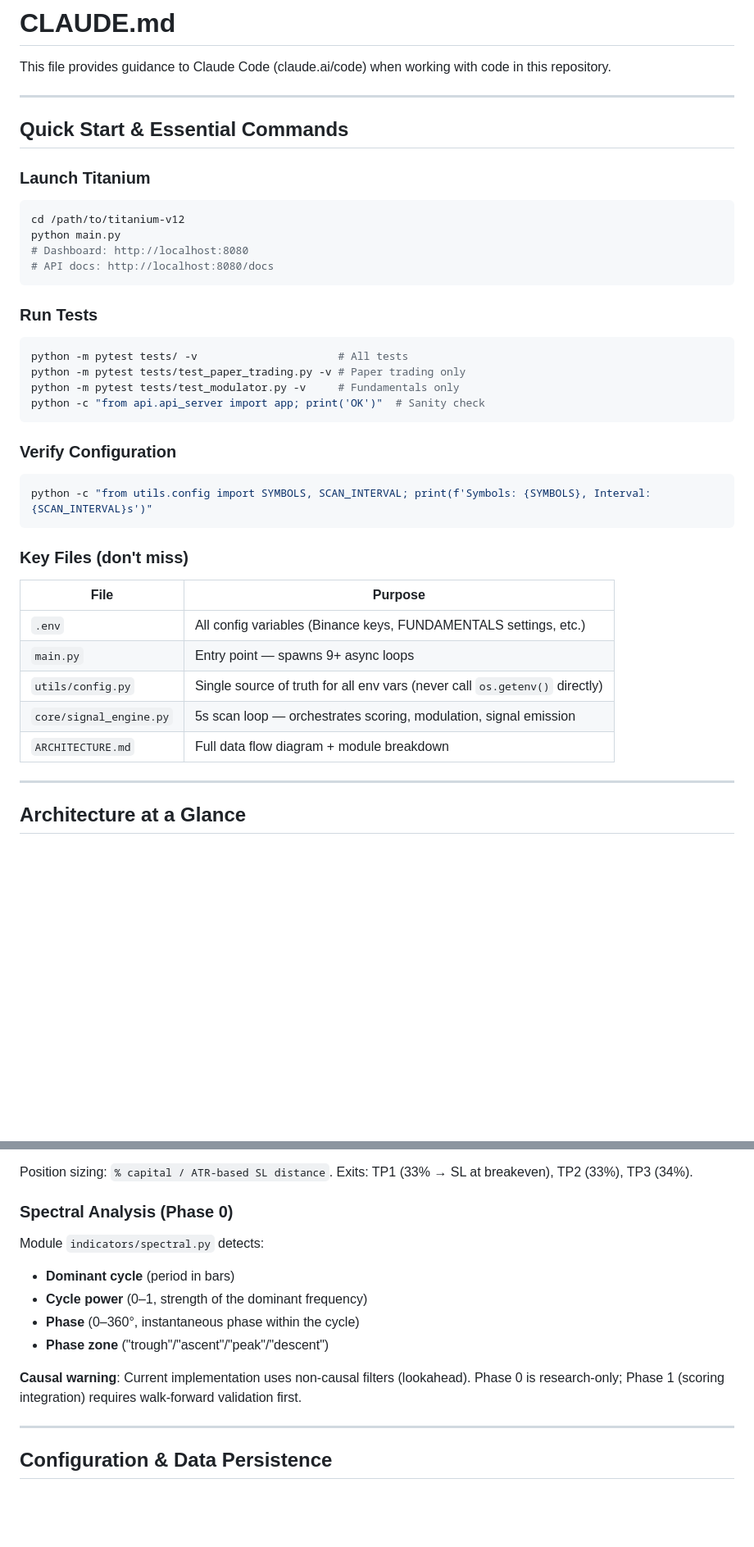
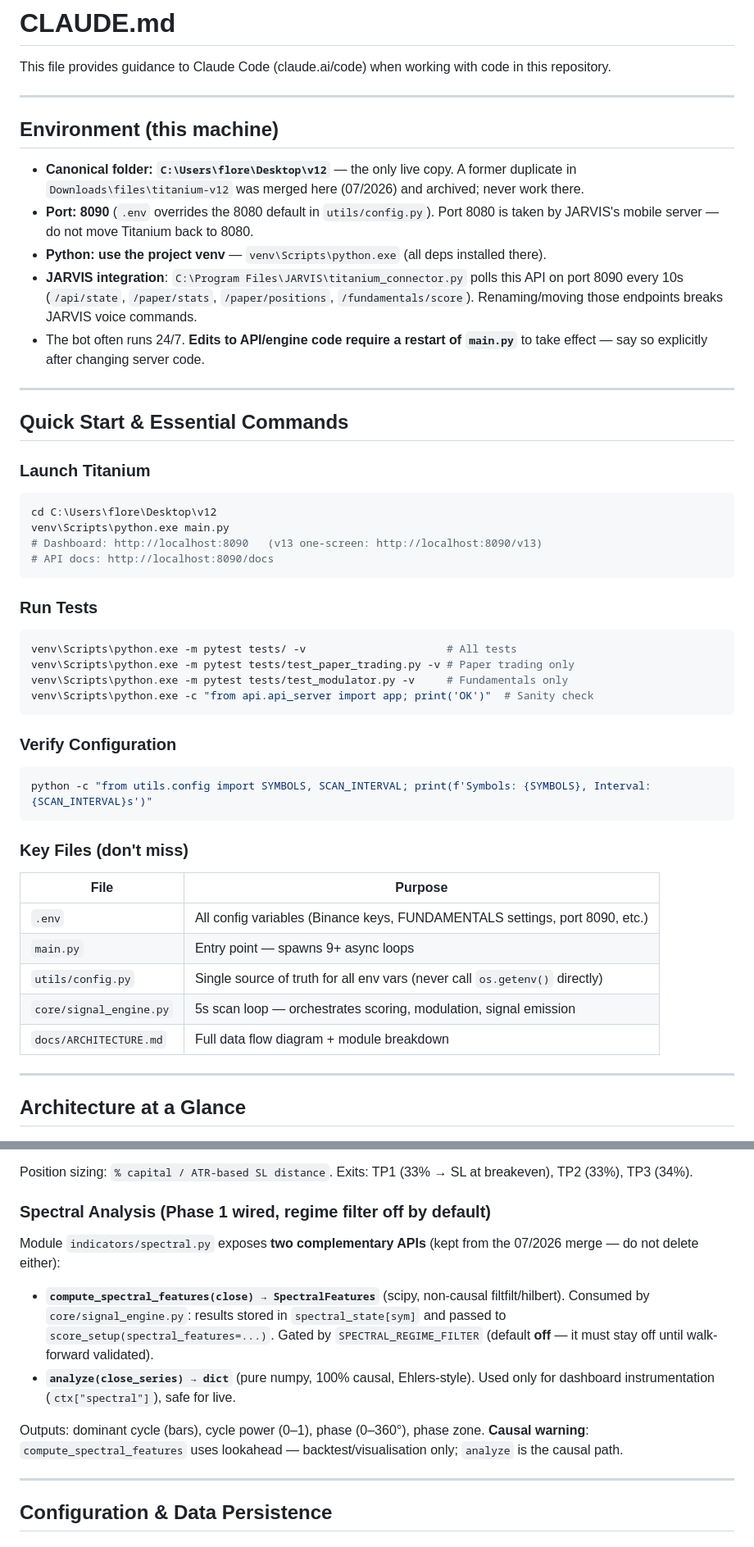
Before and after one commit to florent1604-lgtm/titanium-v12, a Markdown page: CLAUDE.md, 2 parts joined by grey strips. Shown at 82% size. Drawn GitHub-style; blank space fills up the shorter version.

Commit message:
docs: CLAUDE.md a jour post-unification (port 8090, venv, modules L2/JARVIS/spectral, tests)
Co-Authored-By: Claude Fable 5 <noreply@anthropic.com>

````diff
--- a/CLAUDE.md
+++ b/CLAUDE.md
@@ -1,6 +1,22 @@
 # CLAUDE.md
 
 This file provides guidance to Claude Code (claude.ai/code) when working with code in this repository.
+
+---
+
+## Environment (this machine)
+
+- **Canonical folder: `C:\Users\flore\Desktop\v12`** — the only live copy. A former
+  duplicate in `Downloads\files\titanium-v12` was merged here (07/2026) and archived;
+  never work there.
+- **Port: 8090** (`.env` overrides the 8080 default in `utils/config.py`). Port 8080 is
+  taken by JARVIS's mobile server — do not move Titanium back to 8080.
+- **Python: use the project venv** — `venv\Scripts\python.exe` (all deps installed there).
+- **JARVIS integration**: `C:\Program Files\JARVIS\titanium_connector.py` polls this API on
+  port 8090 every 10s (`/api/state`, `/paper/stats`, `/paper/positions`, `/fundamentals/score`).
+  Renaming/moving those endpoints breaks JARVIS voice commands.
+- The bot often runs 24/7. **Edits to API/engine code require a restart of `main.py`**
+  to take effect — say so explicitly after changing server code.
 
 ---
 
@@ -8,18 +24,18 @@ This file provides guidance to Claude Code (claude.ai/code) when working with co
 
 ### Launch Titanium
 ```bash
-cd /path/to/titanium-v12
-python main.py
-# Dashboard: http://localhost:8080
-# API docs: http://localhost:8080/docs
+cd C:\Users\flore\Desktop\v12
+venv\Scripts\python.exe main.py
+# Dashboard: http://localhost:8090   (v13 one-screen: http://localhost:8090/v13)
+# API docs: http://localhost:8090/docs
 ```
 
 ### Run Tests
 ```bash
-python -m pytest tests/ -v                      # All tests
-python -m pytest tests/test_paper_trading.py -v # Paper trading only
-python -m pytest tests/test_modulator.py -v     # Fundamentals only
-python -c "from api.api_server import app; print('OK')"  # Sanity check
+venv\Scripts\python.exe -m pytest tests/ -v                      # All tests
+venv\Scripts\python.exe -m pytest tests/test_paper_trading.py -v # Paper trading only
+venv\Scripts\python.exe -m pytest tests/test_modulator.py -v     # Fundamentals only
+venv\Scripts\python.exe -c "from api.api_server import app; print('OK')"  # Sanity check
 ```
 
 ### Verify Configuration
@@ -30,11 +46,11 @@ python -c "from utils.config import SYMBOLS, SCAN_INTERVAL; print(f'Symbols: {SY
 ### Key Files (don't miss)
 | File | Purpose |
 |------|---------|
-| `.env` | All config variables (Binance keys, FUNDAMENTALS settings, etc.) |
+| `.env` | All config variables (Binance keys, FUNDAMENTALS settings, port 8090, etc.) |
 | `main.py` | Entry point — spawns 9+ async loops |
 | `utils/config.py` | Single source of truth for all env vars (never call `os.getenv()` directly) |
 | `core/signal_engine.py` | 5s scan loop — orchestrates scoring, modulation, signal emission |
-| `ARCHITECTURE.md` | Full data flow diagram + module breakdown |
+| `docs/ARCHITECTURE.md` | Full data flow diagram + module breakdown |
 
 ---
 
@@ -121,14 +147,19 @@ Simulates real fills with:
 
 Position sizing: `% capital / ATR-based SL distance`. Exits: TP1 (33% → SL at breakeven), TP2 (33%), TP3 (34%).
 
-### Spectral Analysis (Phase 0)
-Module `indicators/spectral.py` detects:
-- **Dominant cycle** (period in bars)
-- **Cycle power** (0–1, strength of the dominant frequency)
-- **Phase** (0–360°, instantaneous phase within the cycle)
-- **Phase zone** ("trough"/"ascent"/"peak"/"descent")
+### Spectral Analysis (Phase 1 wired, regime filter off by default)
+Module `indicators/spectral.py` exposes **two complementary APIs** (kept from the 07/2026
+merge — do not delete either):
+- **`compute_spectral_features(close) → SpectralFeatures`** (scipy, non-causal filtfilt/hilbert).
+  Consumed by `core/signal_engine.py`: results stored in `spectral_state[sym]` and passed to
+  `score_setup(spectral_features=...)`. Gated by `SPECTRAL_REGIME_FILTER` (default **off** —
+  it must stay off until walk-forward validated).
+- **`analyze(close_series) → dict`** (pure numpy, 100% causal, Ehlers-style). Used only for
+  dashboard instrumentation (`ctx["spectral"]`), safe for live.
 
-**Causal warning**: Current implementation uses non-causal filters (lookahead). Phase 0 is research-only; Phase 1 (scoring integration) requires walk-forward validation first.
+Outputs: dominant cycle (bars), cycle power (0–1), phase (0–360°), phase zone.
+**Causal warning**: `compute_spectral_features` uses lookahead — backtest/visualisation only;
+`analyze` is the causal path.
 
 ---
 
````
Also changed, not shown: other parts of CLAUDE.md (+34 -6 lines).
